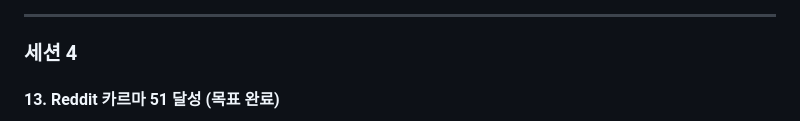
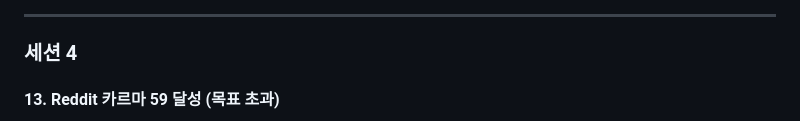
Before and after one commit to soondoobu1111-star/pickedbyai, a Markdown page: docs/outputs/daily_20260414.md, the part around one of its changes. Rendered like a GitHub page.

```diff
--- a/docs/outputs/daily_20260414.md
+++ b/docs/outputs/daily_20260414.md
@@ -141,5 +141,5 @@
 
 ### 세션 4
 
-#### 13. Reddit 카르마 51 달성 (목표 완료)
+#### 13. Reddit 카르마 59 달성 (목표 초과)
 
```
Also changed, not shown: other parts of docs/outputs/daily_20260414.md (+1 -1 lines).
